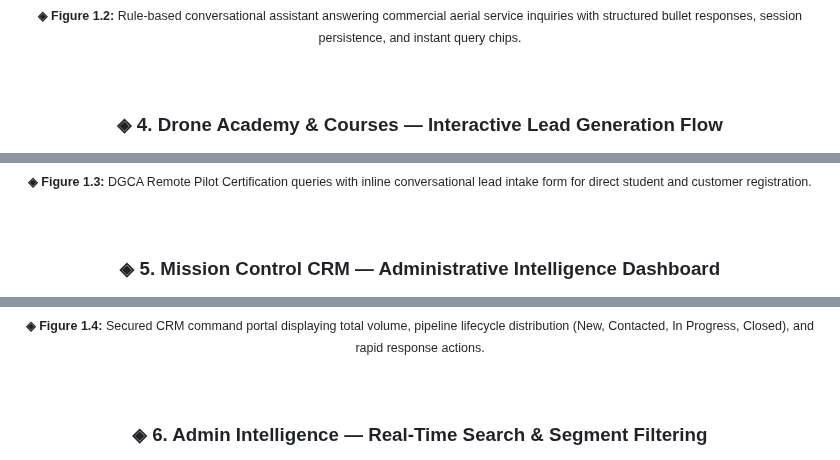
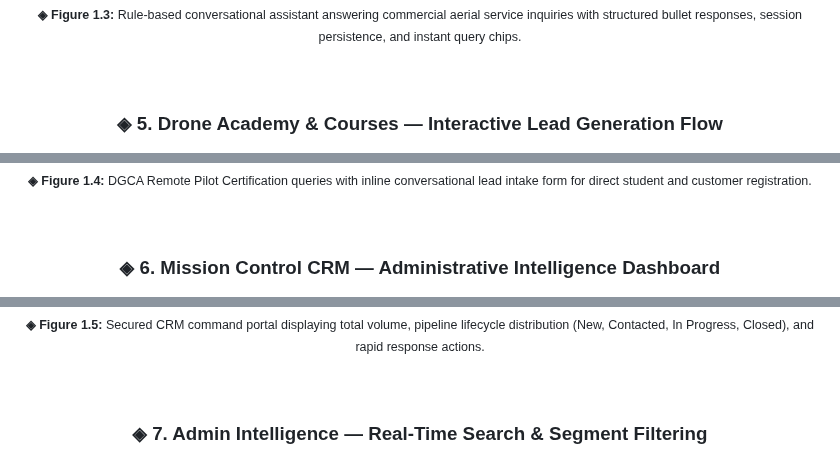
Before and after one commit to PriyanshuPundir01/DroneTV-AI, a Markdown page: README.md, 3 parts joined by grey strips. GitHub-like rendering.

```diff
--- a/README.md
+++ b/README.md
@@ -86,29 +95,29 @@ The application is wrapped in a bespoke <b>Cyber-Aerospace Glassmorphic Design S
   <img src="02_Screenshots/03_Chatbot_Services_Query.png" alt="Chatbot Services Query" width="90%" style="border-radius: 8px; border: 2px solid #00ff99; box-shadow: 0 0 30px rgba(0, 255, 153, 0.25);" />
 </kbd>
 <br/>
-<sub style="font-family: 'Bookman Old Style', 'URW Bookman', serif;"><b>◈ Figure 1.2:</b> Rule-based conversational assistant answering commercial aerial service inquiries with structured bullet responses, session persistence, and instant query chips.</sub>
+<sub style="font-family: 'Bookman Old Style', 'URW Bookman', serif;"><b>◈ Figure 1.3:</b> Rule-based conversational assistant answering commercial aerial service inquiries with structured bullet responses, session persistence, and instant query chips.</sub>
 
 <br/><br/>
 
-### ◈ 4. Drone Academy & Courses — Interactive Lead Generation Flow
+### ◈ 5. Drone Academy & Courses — Interactive Lead Generation Flow
 <kbd>
   <img src="02_Screenshots/04_Chatbot_Courses_Query.png" alt="Chatbot Courses Query" width="90%" style="border-radius: 8px; border: 2px solid #ff007f; box-shadow: 0 0 30px rgba(255, 0, 127, 0.25);" />
 </kbd>
 <br/>
-<sub style="font-family: 'Bookman Old Style', 'URW Bookman', serif;"><b>◈ Figure 1.3:</b> DGCA Remote Pilot Certification queries with inline conversational lead intake form for direct student and customer registration.</sub>
+<sub style="font-family: 'Bookman Old Style', 'URW Bookman', serif;"><b>◈ Figure 1.4:</b> DGCA Remote Pilot Certification queries with inline conversational lead intake form for direct student and customer registration.</sub>
 
 <br/><br/>
 
-### ◈ 5. Mission Control CRM — Administrative Intelligence Dashboard
+### ◈ 6. Mission Control CRM — Administrative Intelligence Dashboard
 <kbd>
   <img src="02_Screenshots/05_Admin_Dashboard.png" alt="Admin Dashboard" width="90%" style="border-radius: 8px; border: 2px solid #ffb703; box-shadow: 0 0 30px rgba(255, 183, 3, 0.25);" />
 </kbd>
 <br/>
-<sub style="font-family: 'Bookman Old Style', 'URW Bookman', serif;"><b>◈ Figure 1.4:</b> Secured CRM command portal displaying total volume, pipeline lifecycle distribution (New, Contacted, In Progress, Closed), and rapid response actions.</sub>
+<sub style="font-family: 'Bookman Old Style', 'URW Bookman', serif;"><b>◈ Figure 1.5:</b> Secured CRM command portal displaying total volume, pipeline lifecycle distribution (New, Contacted, In Progress, Closed), and rapid response actions.</sub>
 
 <br/><br/>
 
-### ◈ 6. Admin Intelligence — Real-Time Search & Segment Filtering
+### ◈ 7. Admin Intelligence — Real-Time Search & Segment Filtering
 <kbd>
   <img src="02_Screenshots/06_Admin_Live_Search_Filter.png" alt="Admin Live Search Filter" width="90%" style="border-radius: 8px; border: 2px solid #00d4ff; box-shadow: 0 0 30px rgba(0, 212, 255, 0.25);" />
 </kbd>
```
Also changed, not shown: other parts of README.md (+17 -8 lines), 02_Screenshots/00_Intro_Animation.png (added).
